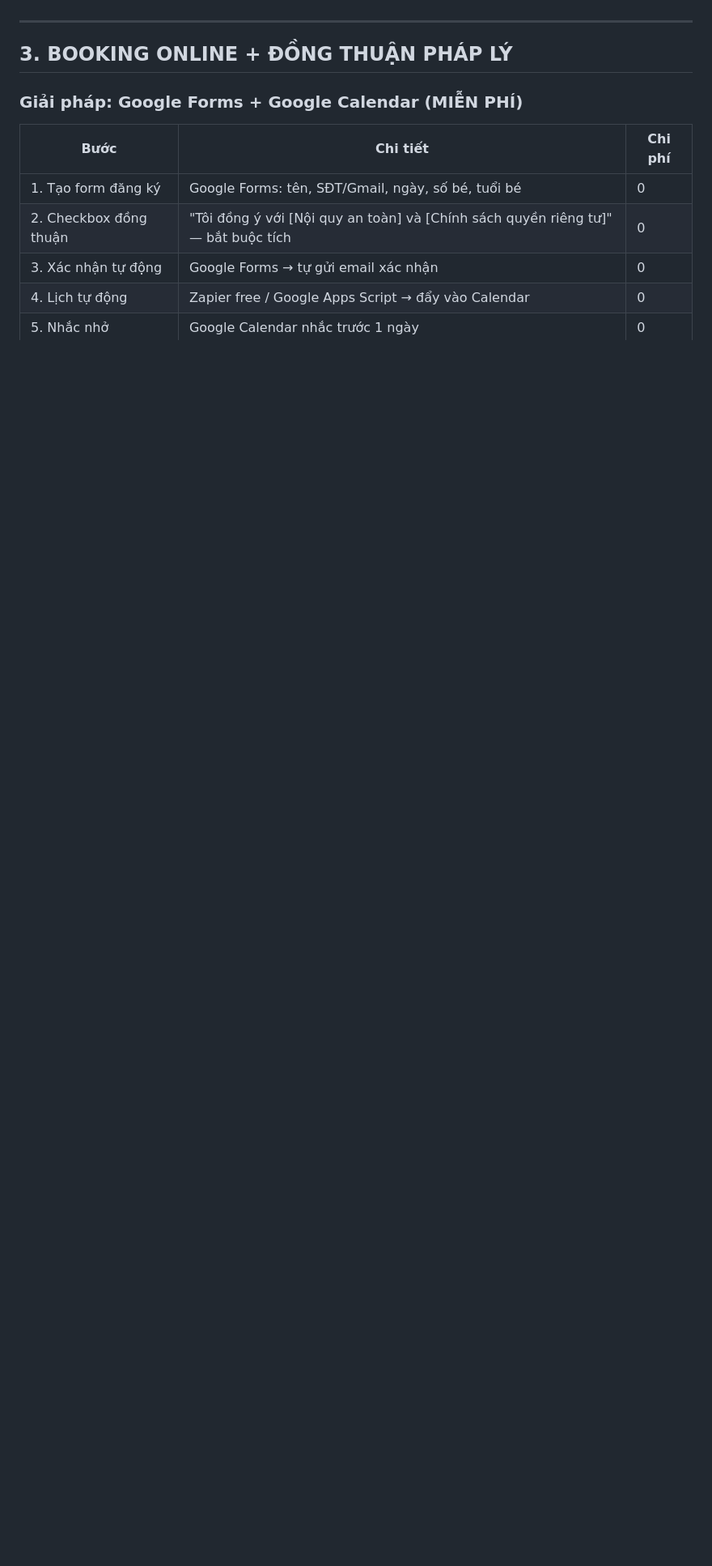
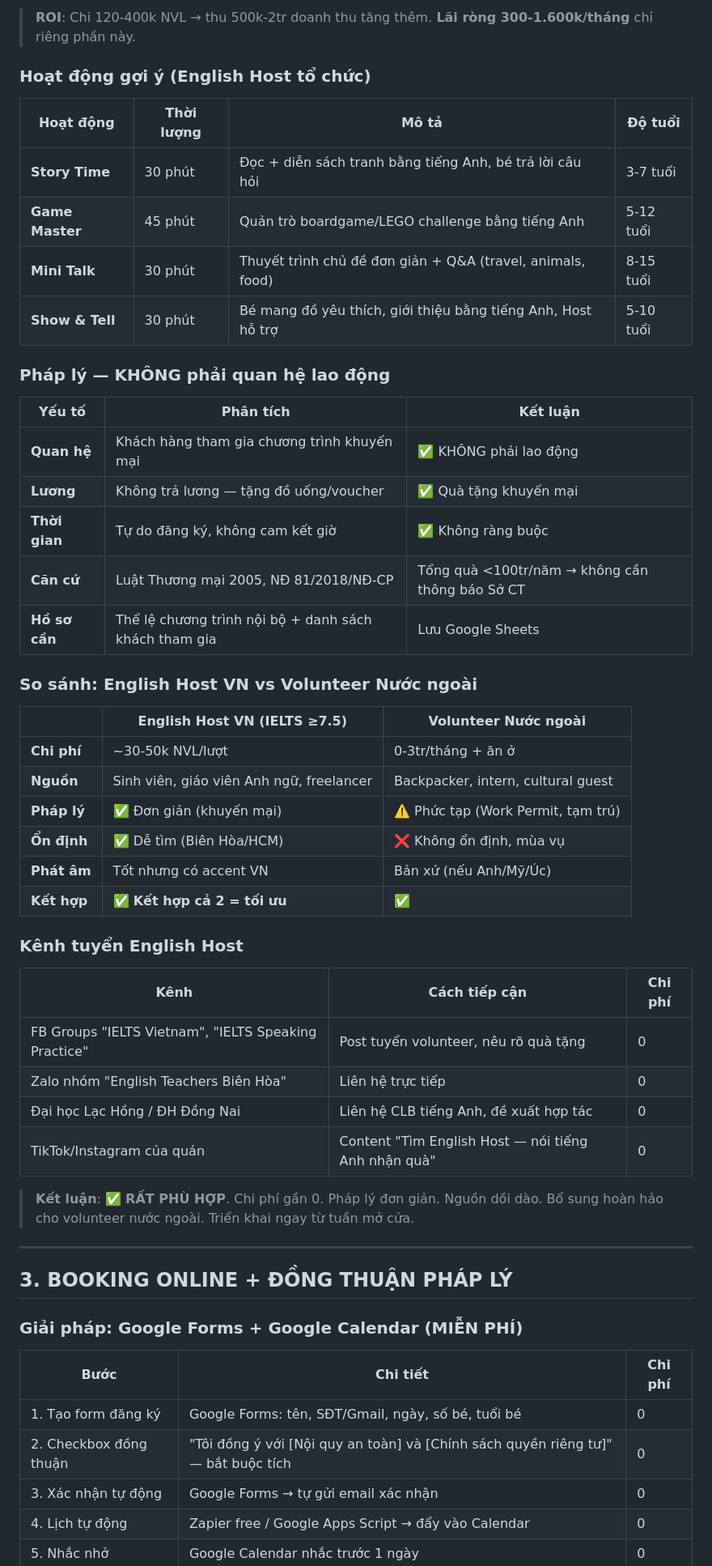
Before and after one commit to drthienlongfacs-hub/cafe-business-plan, a Markdown page: mo_hinh_van_hanh_v6.md, the part around one of its changes. Shown at 81% size. Rendered like a GitHub page; blank space fills up the shorter version.

```diff
--- a/mo_hinh_van_hanh_v6.md
+++ b/mo_hinh_van_hanh_v6.md
@@ -66,3 +99,45 @@
+> **ROI**: Chi 120-400k NVL → thu 500k-2tr doanh thu tăng thêm. **Lãi ròng 300-1.600k/tháng** chỉ riêng phần này.
+
+### Hoạt động gợi ý (English Host tổ chức)
+
+| Hoạt động | Thời lượng | Mô tả | Độ tuổi |
+|---|---|---|---|
+| **Story Time** | 30 phút | Đọc + diễn sách tranh bằng tiếng Anh, bé trả lời câu hỏi | 3-7 tuổi |
+| **Game Master** | 45 phút | Quản trò boardgame/LEGO challenge bằng tiếng Anh | 5-12 tuổi |
+| **Mini Talk** | 30 phút | Thuyết trình chủ đề đơn giản + Q&A (travel, animals, food) | 8-15 tuổi |
+| **Show & Tell** | 30 phút | Bé mang đồ yêu thích, giới thiệu bằng tiếng Anh, Host hỗ trợ | 5-10 tuổi |
+
+### Pháp lý — KHÔNG phải quan hệ lao động
+
+| Yếu tố | Phân tích | Kết luận |
+|---|---|---|
+| **Quan hệ** | Khách hàng tham gia chương trình khuyến mại | ✅ KHÔNG phải lao động |
+| **Lương** | Không trả lương — tặng đồ uống/voucher | ✅ Quà tặng khuyến mại |
+| **Thời gian** | Tự do đăng ký, không cam kết giờ | ✅ Không ràng buộc |
+| **Căn cứ** | Luật Thương mại 2005, NĐ 81/2018/NĐ-CP | Tổng quà <100tr/năm → không cần thông báo Sở CT |
+| **Hồ sơ cần** | Thể lệ chương trình nội bộ + danh sách khách tham gia | Lưu Google Sheets |
+
+### So sánh: English Host VN vs Volunteer Nước ngoài
+
+| | English Host VN (IELTS ≥7.5) | Volunteer Nước ngoài |
+|---|---|---|
+| **Chi phí** | ~30-50k NVL/lượt | 0-3tr/tháng + ăn ở |
+| **Nguồn** | Sinh viên, giáo viên Anh ngữ, freelancer | Backpacker, intern, cultural guest |
+| **Pháp lý** | ✅ Đơn giản (khuyến mại) | ⚠️ Phức tạp (Work Permit, tạm trú) |
+| **Ổn định** | ✅ Dễ tìm (Biên Hòa/HCM) | ❌ Không ổn định, mùa vụ |
+| **Phát âm** | Tốt nhưng có accent VN | Bản xứ (nếu Anh/Mỹ/Úc) |
+| **Kết hợp** | ✅ **Kết hợp cả 2 = tối ưu** | ✅ |
+
+### Kênh tuyển English Host
+
+| Kênh | Cách tiếp cận | Chi phí |
+|---|---|---|
+| FB Groups "IELTS Vietnam", "IELTS Speaking Practice" | Post tuyển volunteer, nêu rõ quà tặng | 0 |
+| Zalo nhóm "English Teachers Biên Hòa" | Liên hệ trực tiếp | 0 |
+| Đại học Lạc Hồng / ĐH Đồng Nai | Liên hệ CLB tiếng Anh, đề xuất hợp tác | 0 |
+| TikTok/Instagram của quán | Content "Tìm English Host — nói tiếng Anh nhận quà" | 0 |
+
+> **Kết luận**: ✅ **RẤT PHÙ HỢP**. Chi phí gần 0. Pháp lý đơn giản. Nguồn dồi dào. Bổ sung hoàn hảo cho volunteer nước ngoài. Triển khai ngay từ tuần mở cửa.
 
 ---
 
```
Also changed, not shown: other parts of mo_hinh_van_hanh_v6.md (+33 -0 lines).
